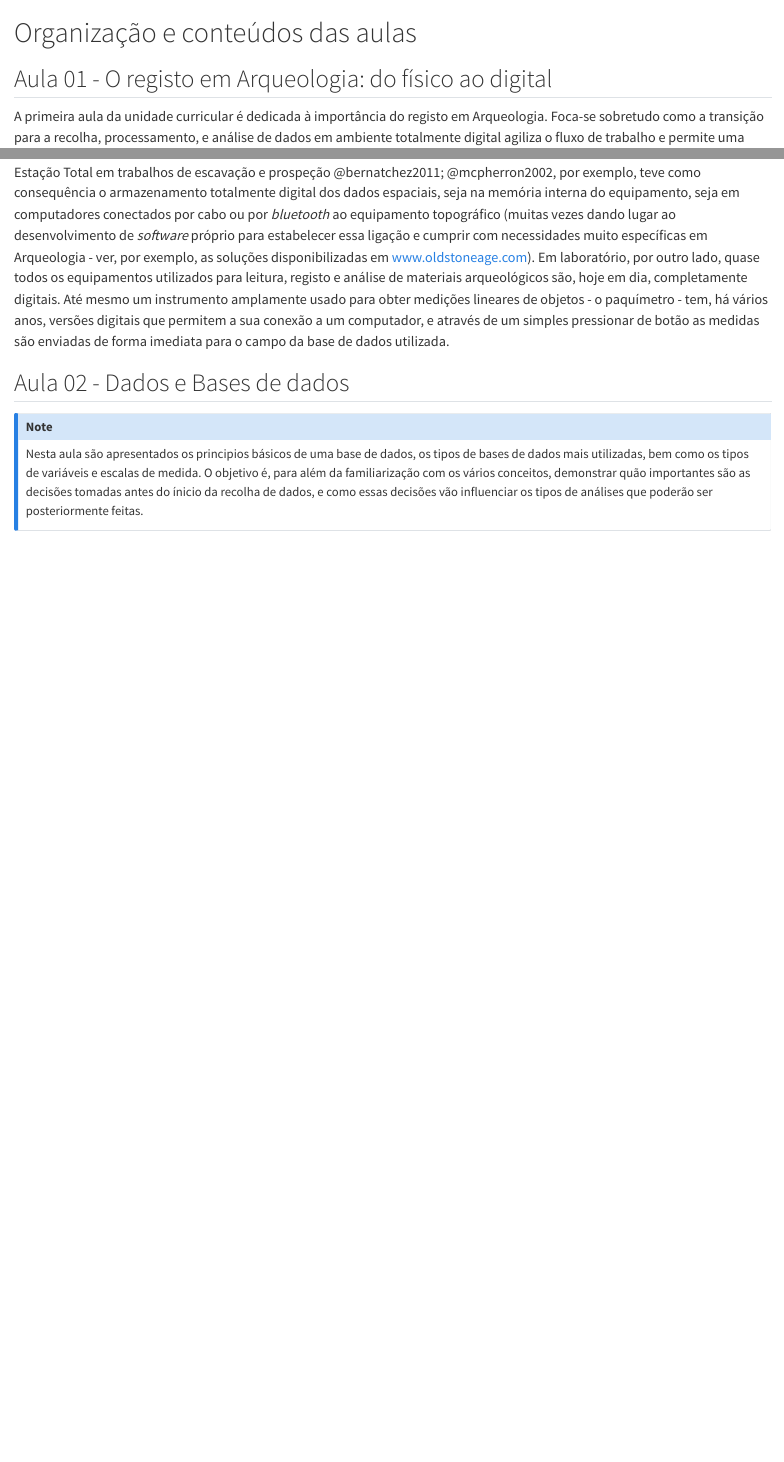
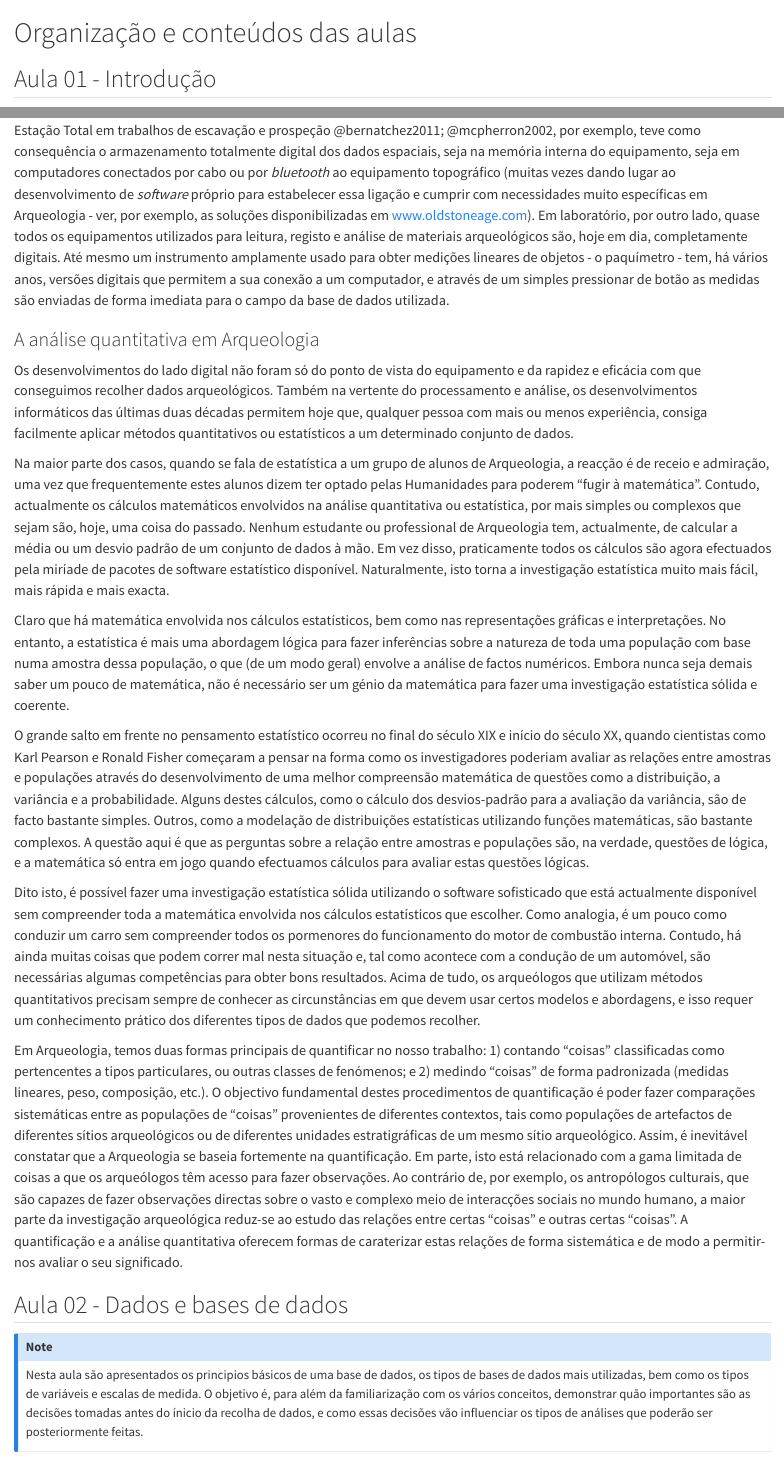
Before and after one commit to jmcascalheira/IADA, a Quarto document (organizacao.qmd): the page in a window 1100 px wide, from its top, and a second part further down, joined at a grey line. Rendered offline with R 4.5, knitr and Pandoc in place of Quarto, with nearby package versions.

Commit message:
quantification in archaeology

```diff
--- a/organizacao.qmd
+++ b/organizacao.qmd
@@ -1,3 +1,3 @@
 # Organização e conteúdos das aulas
 
-## Aula 01 - O registo em Arqueologia: do físico ao digital
+## Aula 01 - Introdução
@@ -24,7 +26,21 @@ A digitalização é frequentemente vista como proporcionadora de uma maior flex
 
 No trabalho arqueológico, outra das inevitabilidades para a recolha e gestão de dados de forma totalmente digital relaciona-se com os próprios instrumentos de medição que se utilizam atualmente no ca mpo e em laboratório. A adoção generalizada da Estação Total em trabalhos de escavação e prospeção @bernatchez2011; @mcpherron2002, por exemplo, teve como consequência o armazenamento totalmente digital dos dados espaciais, seja na memória interna do equipamento, seja em computadores conectados por cabo ou por *bluetooth* ao equipamento topográfico (muitas vezes dando lugar ao desenvolvimento de *software* próprio para estabelecer essa ligação e cumprir com necessidades muito específicas em Arqueologia - ver, por exemplo, as soluções disponibilizadas em [www.oldstoneage.com](https://www.oldstoneage.com/osa/tech/index/)). Em laboratório, por outro lado, quase todos os equipamentos utilizados para leitura, registo e análise de materiais arqueológicos são, hoje em dia, completamente digitais. Até mesmo um instrumento amplamente usado para obter medições lineares de objetos - o paquímetro - tem, há vários anos, versões digitais que permitem a sua conexão a um computador, e através de um simples pressionar de botão as medidas são enviadas de forma imediata para o campo da base de dados utilizada.
 
-## Aula 02 - Dados e Bases de dados {#sec-basesdedados}
+### A análise quantitativa em Arqueologia
+
+Os desenvolvimentos do lado digital não foram só do ponto de vista do equipamento e da rapidez e eficácia com que conseguimos recolher dados arqueológicos. Também na vertente do processamento e análise, os desenvolvimentos informáticos das últimas duas décadas permitem hoje que, qualquer pessoa com mais ou menos experiência, consiga facilmente aplicar métodos quantitativos ou estatísticos a um determinado conjunto de dados.
+
+Na maior parte dos casos, quando se fala de estatística a um grupo de alunos de Arqueologia, a reacção é de receio e admiração, uma vez que frequentemente estes alunos dizem ter optado pelas Humanidades para poderem "fugir à matemática". Contudo, actualmente os cálculos matemáticos envolvidos na análise quantitativa ou estatística, por mais simples ou complexos que sejam são, hoje, uma coisa do passado. Nenhum estudante ou professional de Arqueologia tem, actualmente, de calcular a média ou um desvio padrão de um conjunto de dados à mão. Em vez disso, praticamente todos os cálculos são agora efectuados pela miríade de pacotes de software estatístico disponível. Naturalmente, isto torna a investigação estatística muito mais fácil, mais rápida e mais exacta.
+
+Claro que há matemática envolvida nos cálculos estatísticos, bem como nas representações gráficas e interpretações. No entanto, a estatística é mais uma abordagem lógica para fazer inferências sobre a natureza de toda uma população com base numa amostra dessa população, o que (de um modo geral) envolve a análise de factos numéricos. Embora nunca seja demais saber um pouco de matemática, não é necessário ser um génio da matemática para fazer uma investigação estatística sólida e coerente.
+
+O grande salto em frente no pensamento estatístico ocorreu no final do século XIX e início do século XX, quando cientistas como Karl Pearson e Ronald Fisher começaram a pensar na forma como os investigadores poderiam avaliar as relações entre amostras e populações através do desenvolvimento de uma melhor compreensão matemática de questões como a distribuição, a variância e a probabilidade. Alguns destes cálculos, como o cálculo dos desvios-padrão para a avaliação da variância, são de facto bastante simples. Outros, como a modelação de distribuições estatísticas utilizando funções matemáticas, são bastante complexos. A questão aqui é que as perguntas sobre a relação entre amostras e populações são, na verdade, questões de lógica, e a matemática só entra em jogo quando efectuamos cálculos para avaliar estas questões lógicas.
+
+Dito isto, é possível fazer uma investigação estatística sólida utilizando o software sofisticado que está actualmente disponível sem compreender toda a matemática envolvida nos cálculos estatísticos que escolher. Como analogia, é um pouco como conduzir um carro sem compreender todos os pormenores do funcionamento do motor de combustão interna. Contudo, há ainda muitas coisas que podem correr mal nesta situação e, tal como acontece com a condução de um automóvel, são necessárias algumas competências para obter bons resultados. Acima de tudo, os arqueólogos que utilizam métodos quantitativos precisam sempre de conhecer as circunstâncias em que devem usar certos modelos e abordagens, e isso requer um conhecimento prático dos diferentes tipos de dados que podemos recolher.
+
+Em Arqueologia, temos duas formas principais de quantificar no nosso trabalho: 1) contando "coisas" classificadas como pertencentes a tipos particulares, ou outras classes de fenómenos; e 2) medindo "coisas" de forma padronizada (medidas lineares, peso, composição, etc.). O objectivo fundamental destes procedimentos de quantificação é poder fazer comparações sistemáticas entre as populações de "coisas" provenientes de diferentes contextos, tais como populações de artefactos de diferentes sítios arqueológicos ou de diferentes unidades estratigráficas de um mesmo sítio arqueológico. Assim, é inevitável constatar que a Arqueologia se baseia fortemente na quantificação. Em parte, isto está relacionado com a gama limitada de coisas a que os arqueólogos têm acesso para fazer observações. Ao contrário de, por exemplo, os antropólogos culturais, que são capazes de fazer observações directas sobre o vasto e complexo meio de interacções sociais no mundo humano, a maior parte da investigação arqueológica reduz-se ao estudo das relações entre certas "coisas" e outras certas "coisas". A quantificação e a análise quantitativa oferecem formas de caraterizar estas relações de forma sistemática e de modo a permitir-nos avaliar o seu significado.
+
+## Aula 02 - Dados e bases de dados {#sec-basesdedados}
 
 ::: callout-note
 Nesta aula são apresentados os principios básicos de uma base de dados, os tipos de bases de dados mais utilizadas, bem como os tipos de variáveis e escalas de medida. O objetivo é, para além da familiarização com os vários conceitos, demonstrar quão importantes são as decisões tomadas antes do ínicio da recolha de dados, e como essas decisões vão influenciar os tipos de análises que poderão ser posteriormente feitas.
```
Also changed, not shown: organizacao.qmd (2 more changed lines), 3 other files.
